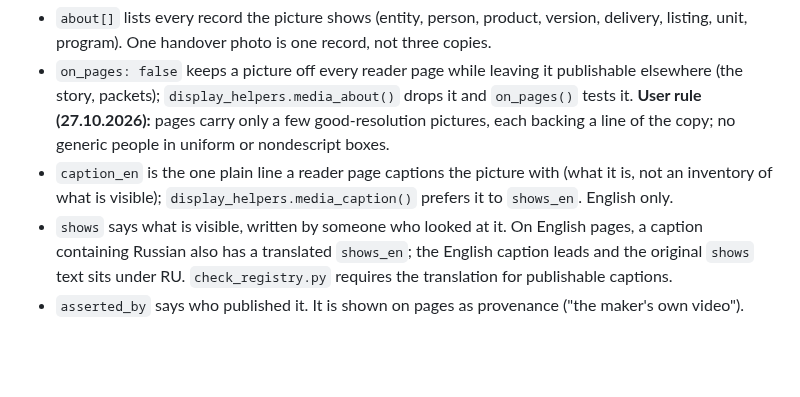
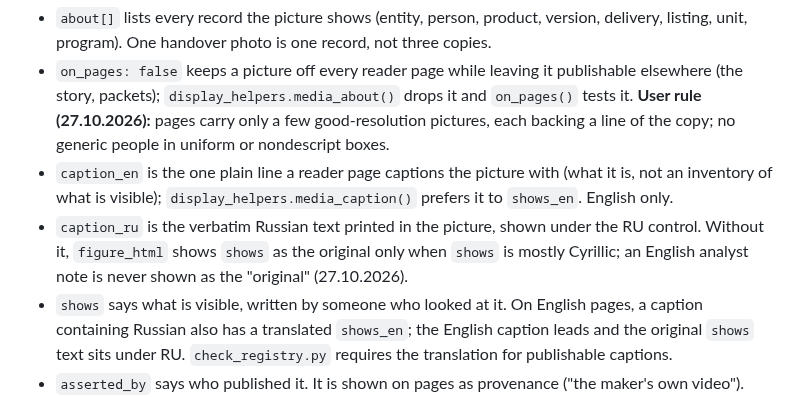
Before and after one commit to Amethyst-Deceiver2001/roymarket-investigation, a Markdown page: notes/reference/registry_schema.md, the part around the change. Drawn GitHub-style; blank space fills up the shorter version.

```diff
--- a/notes/reference/registry_schema.md
+++ b/notes/reference/registry_schema.md
@@ -267,6 +267,7 @@ One record per photo, video, still, satellite or street-level view, screenshot,
 - `about[]` lists every record the picture shows (entity, person, product, version, delivery, listing, unit, program). One handover photo is one record, not three copies.
 - `on_pages: false` keeps a picture off every reader page while leaving it publishable elsewhere (the story, packets); `display_helpers.media_about()` drops it and `on_pages()` tests it. **User rule (27.10.2026):** pages carry only a few good-resolution pictures, each backing a line of the copy; no generic people in uniform or nondescript boxes.
 - `caption_en` is the one plain line a reader page captions the picture with (what it is, not an inventory of what is visible); `display_helpers.media_caption()` prefers it to `shows_en`. English only.
+- `caption_ru` is the verbatim Russian text printed in the picture, shown under the RU control. Without it, `figure_html` shows `shows` as the original only when `shows` is mostly Cyrillic; an English analyst note is never shown as the "original" (27.10.2026).
 - `shows` says what is visible, written by someone who looked at it. On English pages, a caption containing Russian also has a translated `shows_en`; the English caption leads and the original `shows` text sits under RU. `check_registry.py` requires the translation for publishable captions.
 - `asserted_by` says who published it. It is shown on pages as provenance ("the maker's own video"). `third_party` covers customer uploads.
 - `publish` is `ok`, `excerpt` (a maker's marketing, used in part for reporting) or `internal`.
```
Also changed, not shown: docs/images/media/m0023.jpg (added), docs/images/media/m0132.jpg (added), 15 other files.
